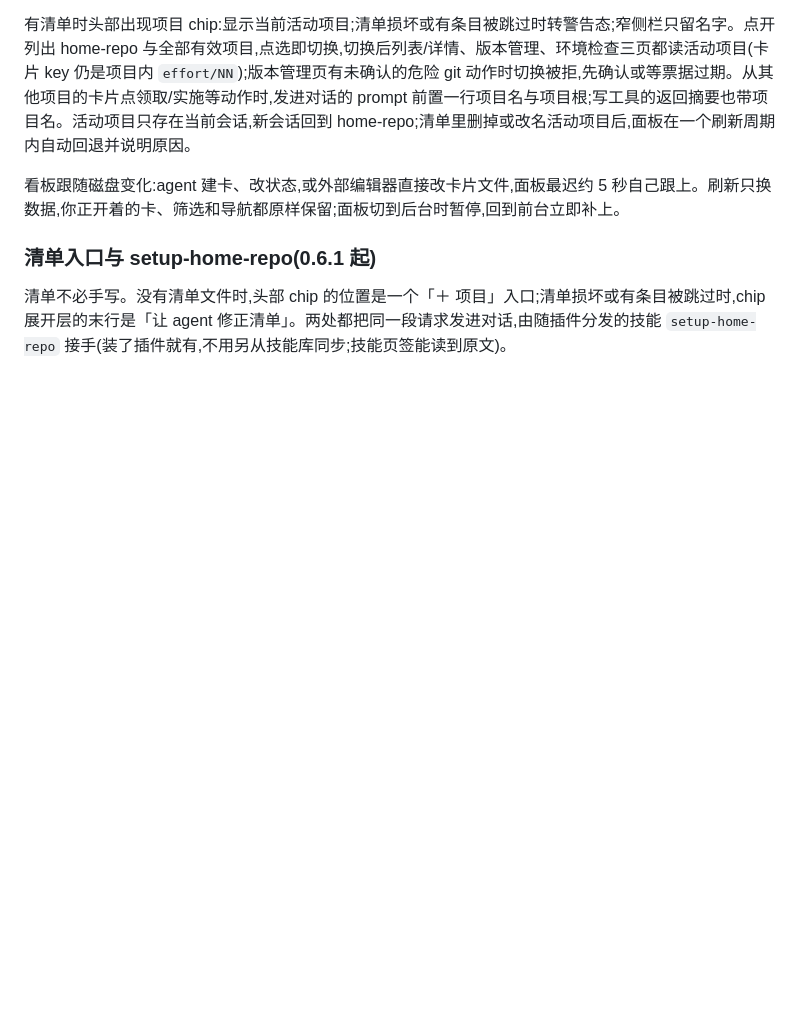
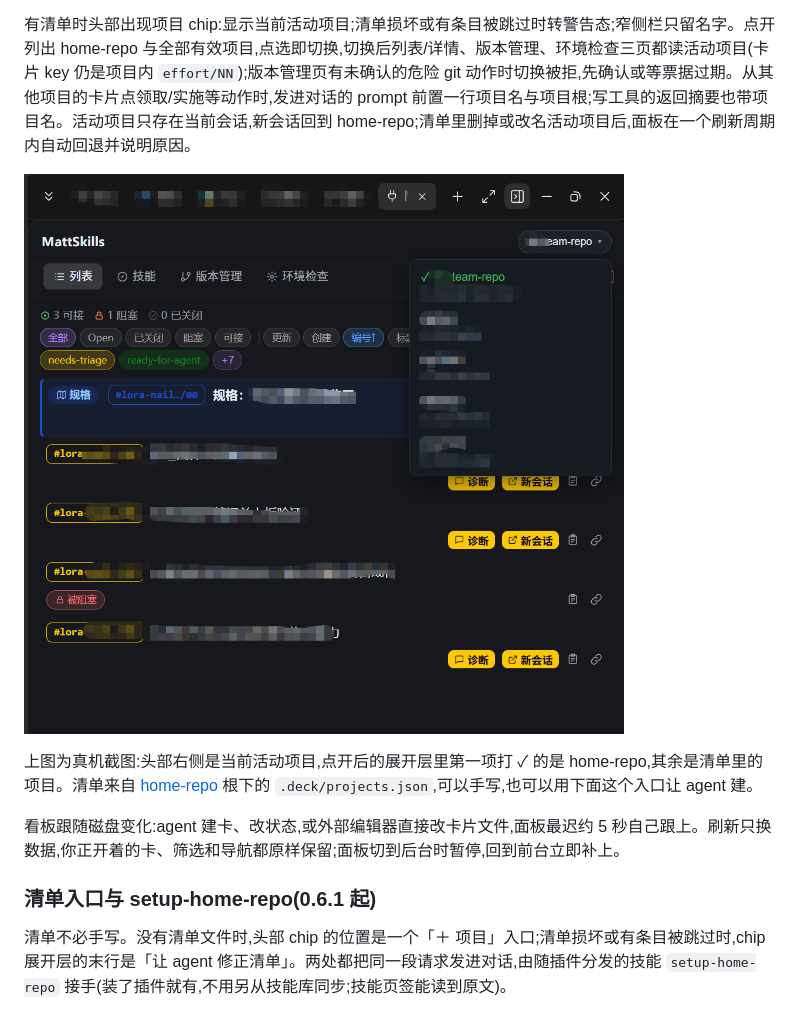
Before and after one commit to meimei-123/zcode-mattskills-deck-sidebar, a Markdown page: zcode-plugin/README.md, the part around the change. GitHub-like rendering; pictures changed too: zcode-plugin/docs/images/home-repo-project-switcher.png (added); blank space fills up the shorter version.

```diff
--- a/zcode-plugin/README.md
+++ b/zcode-plugin/README.md
@@ -24,6 +24,10 @@ MattSkills 任务看板的 ZCode 插件:侧边栏 "MattSkills" 页签(官方 `ui
 home-repo 根放一份手工维护的项目清单 `.deck/projects.json`(`{version:1, projects:[{name?, path}]}`):`name` 可省,缺省取目录名;`path` 必填,绝对或相对——相对路径按 home-repo 根解析,不展开 `~` 与环境变量;指向同一目录的条目按真实路径去重(junction 只算一项)。home-repo 隐式存在、永远第一项,清单里再写它会被忽略。条目坏了(路径不存在、重名、名字非法)只跳过那一条并给出警告,其余项目照常可用;整份 JSON 坏掉退回单根并在面板可见。清单每次操作现读,手改即生效;插件只读,不提供增删改界面。
 
 有清单时头部出现项目 chip:显示当前活动项目;清单损坏或有条目被跳过时转警告态;窄侧栏只留名字。点开列出 home-repo 与全部有效项目,点选即切换,切换后列表/详情、版本管理、环境检查三页都读活动项目(卡片 key 仍是项目内 `effort/NN`);版本管理页有未确认的危险 git 动作时切换被拒,先确认或等票据过期。从其他项目的卡片点领取/实施等动作时,发进对话的 prompt 前置一行项目名与项目根;写工具的返回摘要也带项目名。活动项目只存在当前会话,新会话回到 home-repo;清单里删掉或改名活动项目后,面板在一个刷新周期内自动回退并说明原因。
+
+![项目 chip 展开:打 ✓ 的第一项是 home-repo,下面是清单里的各个项目,各带路径](docs/images/home-repo-project-switcher.png)
+
+上图为真机截图:头部右侧是当前活动项目,点开后的展开层里第一项打 ✓ 的是 home-repo,其余是清单里的项目。清单来自 [home-repo](https://www.aihero.dev/the-home-repo-pattern) 根下的 `.deck/projects.json`,可以手写,也可以用下面这个入口让 agent 建。
 
 看板跟随磁盘变化:agent 建卡、改状态,或外部编辑器直接改卡片文件,面板最迟约 5 秒自己跟上。刷新只换数据,你正开着的卡、筛选和导航都原样保留;面板切到后台时暂停,回到前台立即补上。
 
```
Also changed, not shown: README.md (+15 -1 lines).
